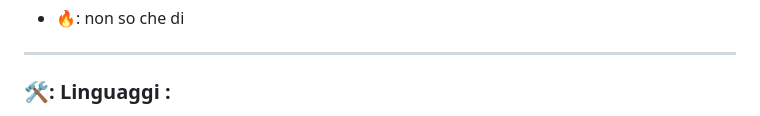
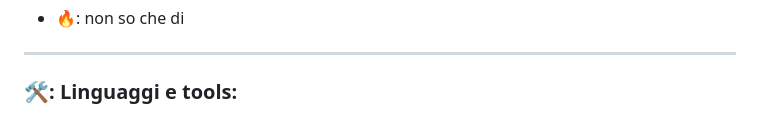
Before and after one commit to udontknowme56/DiegoVetturini.github.io, a Markdown page: README.md, the part around the change printed below. GitHub-like rendering.

```diff
--- a/README.md
+++ b/README.md
@@ -31,5 +31,5 @@
 
 ---
 
-### 🛠️: Linguaggi :
+### 🛠️: Linguaggi e tools:
 
```
Also changed, not shown: other parts of README.md (+3 -18 lines).
